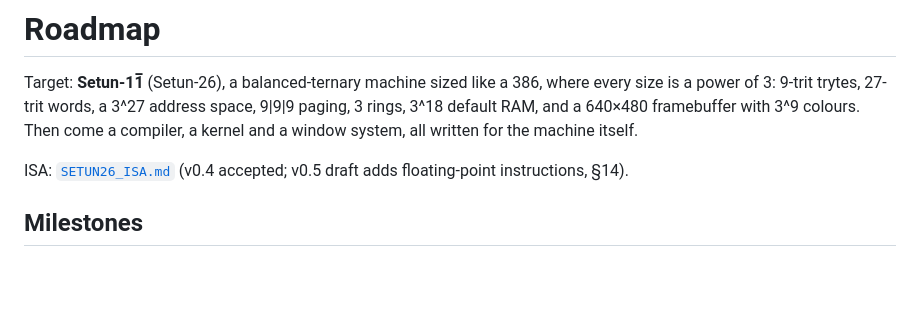
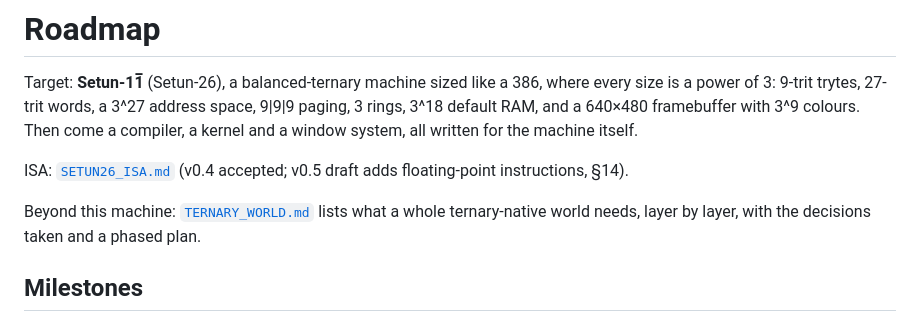
Before and after one commit to darkclad/Setun, a Markdown page: docs/ROADMAP.md, the part around the change. Drawn GitHub-style; blank space fills up the shorter version.

```diff
--- a/docs/ROADMAP.md
+++ b/docs/ROADMAP.md
@@ -7,6 +7,8 @@ colours. Then come a compiler, a kernel and a window system, all written for
 the machine itself.
 
 ISA: [`SETUN26_ISA.md`](SETUN26_ISA.md) (v0.4 accepted; v0.5 draft adds floating-point instructions, §14).
+
+Beyond this machine: [`TERNARY_WORLD.md`](TERNARY_WORLD.md) lists what a whole ternary-native world needs, layer by layer, with the decisions taken and a phased plan.
 
 ## Milestones
 
```
Also changed, not shown: docs/TERNARY_WORLD.md (added, +228 -0 lines).
